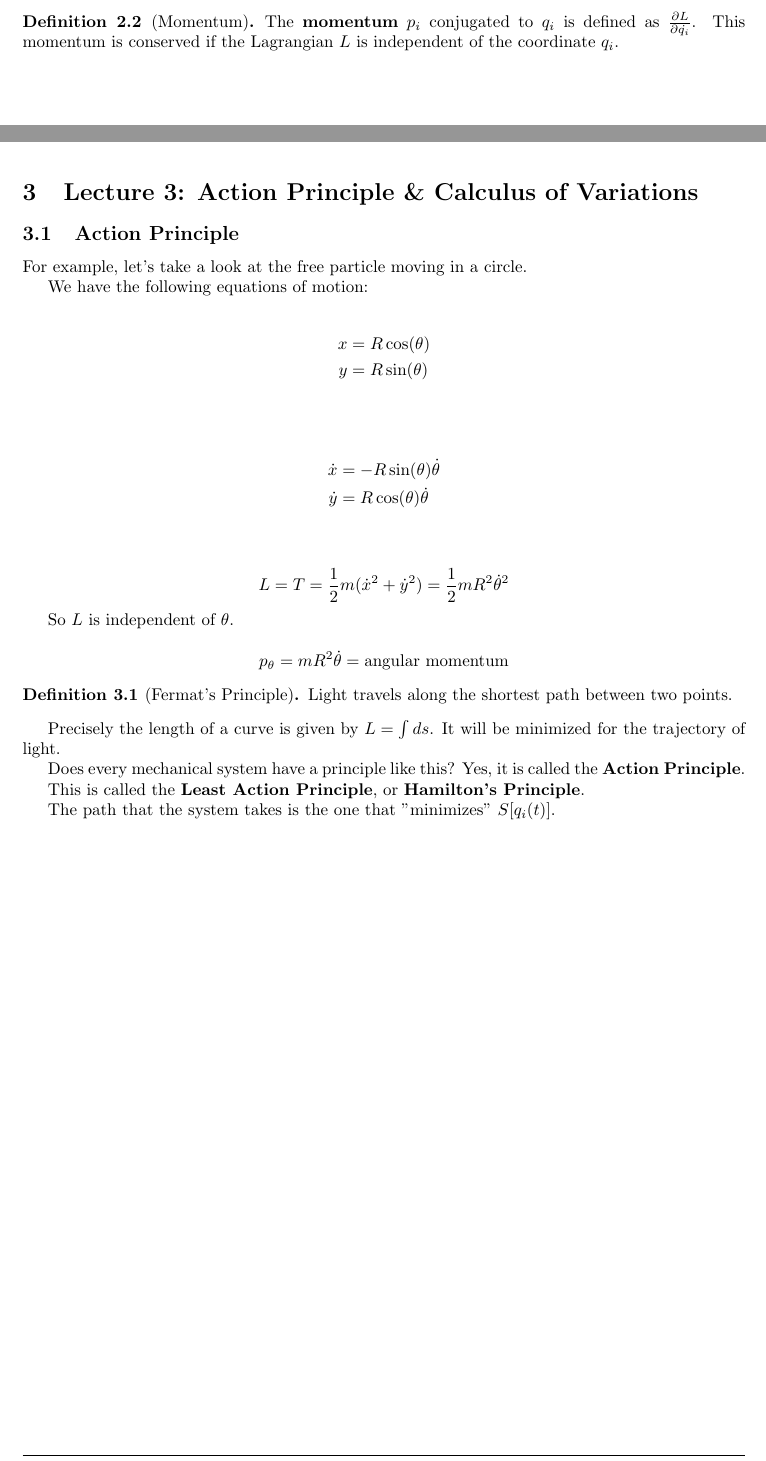
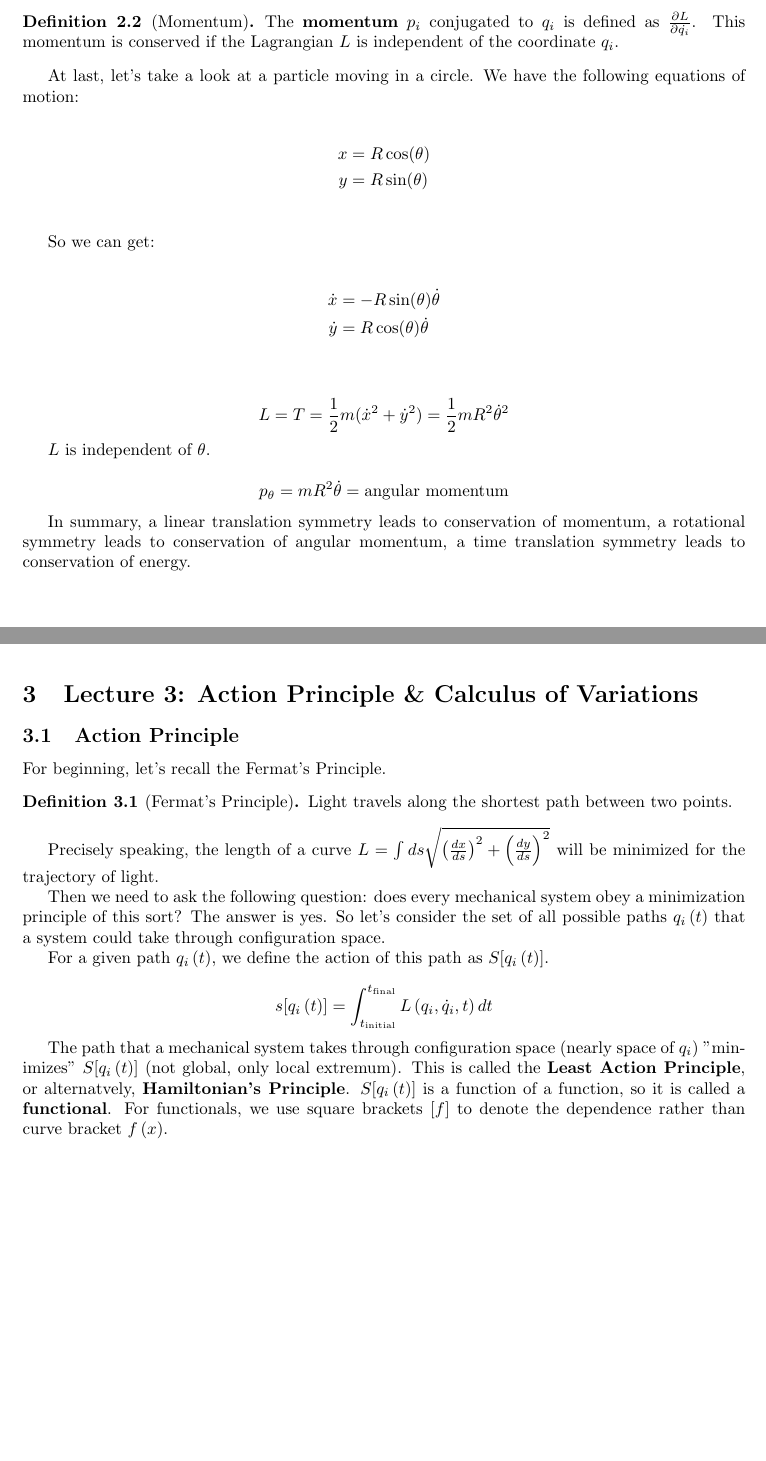
Before and after one commit to kekeandzeyu/Classical-Mechanics, a LaTeX document (main.tex, which reads lecture2.tex, lecture3.tex): two parts of pages 9 and 10 of 10, joined at a grey line, cut so that both start at the same text, the shorter picture padded with empty space. Compiled offline with pdfLaTeX.

Commit message:
add more notes in lecture 3

```diff
--- a/lecture2.tex
+++ b/lecture2.tex
@@ -194,3 +194,31 @@ So $\frac{\partial L}{\partial \dot{q_i}}$ is conserved. This is the \textbf{mom
     The \textbf{momentum} $p_i$ conjugated to $q_i$ is defined as $\frac{\partial L}{\partial \dot{q_i}}$.
     This momentum is conserved if the Lagrangian $L$ is independent of the coordinate $q_i$.
 \end{definition}
+
+At last, let's take a look at a particle moving in a circle. We have the following equations of motion:
+
+\begin{align*}
+    x&=R\cos(\theta)\\
+    y&=R\sin(\theta)\\
+\end{align*}
+
+So we can get:
+
+\begin{align*}
+    \dot{x}&=-R\sin(\theta)\dot{\theta}\\
+    \dot{y}&=R\cos(\theta)\dot{\theta}\\
+\end{align*}
+
+\[
+    L = T = \frac{1}{2} m (\dot{x}^2+\dot{y}^2) = \frac{1}{2} m R^2 \dot{\theta}^2
+\]
+
+$L$ is independent of $\theta$.
+
+\[
+    p_\theta =  m R^2 \dot{\theta} = \text{angular momentum}
+\]
+
+In summary, a linear translation symmetry leads to conservation of momentum, a
+rotational symmetry leads to conservation of angular momentum, a time translation
+symmetry leads to conservation of energy.
--- a/lecture3.tex
+++ b/lecture3.tex
@@ -2,38 +2,29 @@
 
 \subsection{Action Principle}
 
-For example, let's take a look at the free particle moving in a circle.
-
-We have the following equations of motion:
-
-\begin{align*}
-    x&=R\cos(\theta)\\
-    y&=R\sin(\theta)\\
-\end{align*}
-
-\begin{align*}
-    \dot{x}&=-R\sin(\theta)\dot{\theta}\\
-    \dot{y}&=R\cos(\theta)\dot{\theta}\\
-\end{align*}
-
-\[
-    L = T = \frac{1}{2} m (\dot{x}^2+\dot{y}^2) = \frac{1}{2} m R^2 \dot{\theta}^2
-\]
-
-So $L$ is independent of $\theta$.
-
-\[
-    p_\theta =  m R^2 \dot{\theta} = \text{angular momentum}
-\]
+For beginning, let's recall the Fermat's Principle.
 
 \begin{definition}[Fermat's Principle]
     Light travels along the shortest path between two points.
 \end{definition}
 
-Precisely the length of a curve is given by $L=\int ds$. It will be minimized for the trajectory of light.
+Precisely speaking, the length of a curve $L = \int ds \sqrt{\left(\frac{dx}{ds}\right)^2 + \left(\frac{dy}{ds}\right)^2}$
+will be minimized for the trajectory of light.
 
-Does every mechanical system have a principle like this? Yes, it is called the \textbf{Action Principle}.
+Then we need to ask the following question: does every mechanical system obey a
+minimization principle of this sort? The answer is yes. So let's consider the set of all
+possible paths $q_i\left(t\right)$ that a system could take through configuration space.
 
-This is called the \textbf{Least Action Principle}, or \textbf{Hamilton's Principle}.
+For a given path $q_i\left(t\right)$, we define the action of this path as
+$S[q_i\left(t\right)]$.
 
-The path that the system takes is the one that "minimizes" $S[q_i(t)]$.
+\[
+    s[q_i\left(t\right)] = \int_{t_\text{initial}}^{t_\text{final}} L\left(q_i, \dot{q}_i, t\right) dt
+\]
+
+The path that a mechanical system takes through configuration space (nearly space of $q_i$)
+"minimizes" $S[q_i\left(t\right)]$ (not global, only local extremum). This is called the
+\textbf{Least Action Principle}, or alternatvely, \textbf{Hamiltonian's Principle}.
+$S[q_i\left(t\right)]$ is a function of a function, so it is called a \textbf{functional}.
+For functionals, we use square brackets $[f]$ to denote the dependence rather than curve bracket
+$f\left(x\right)$.
```
Also changed, not shown: main.pdf, 4 other files.
